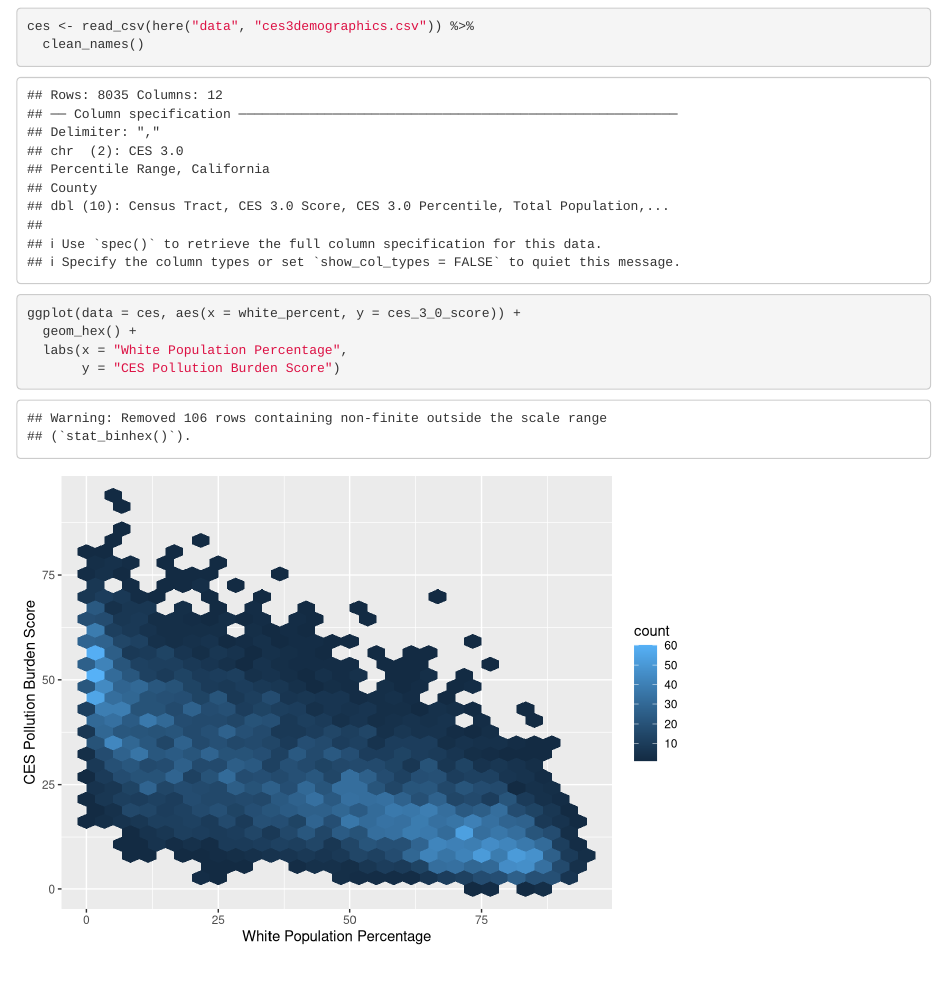
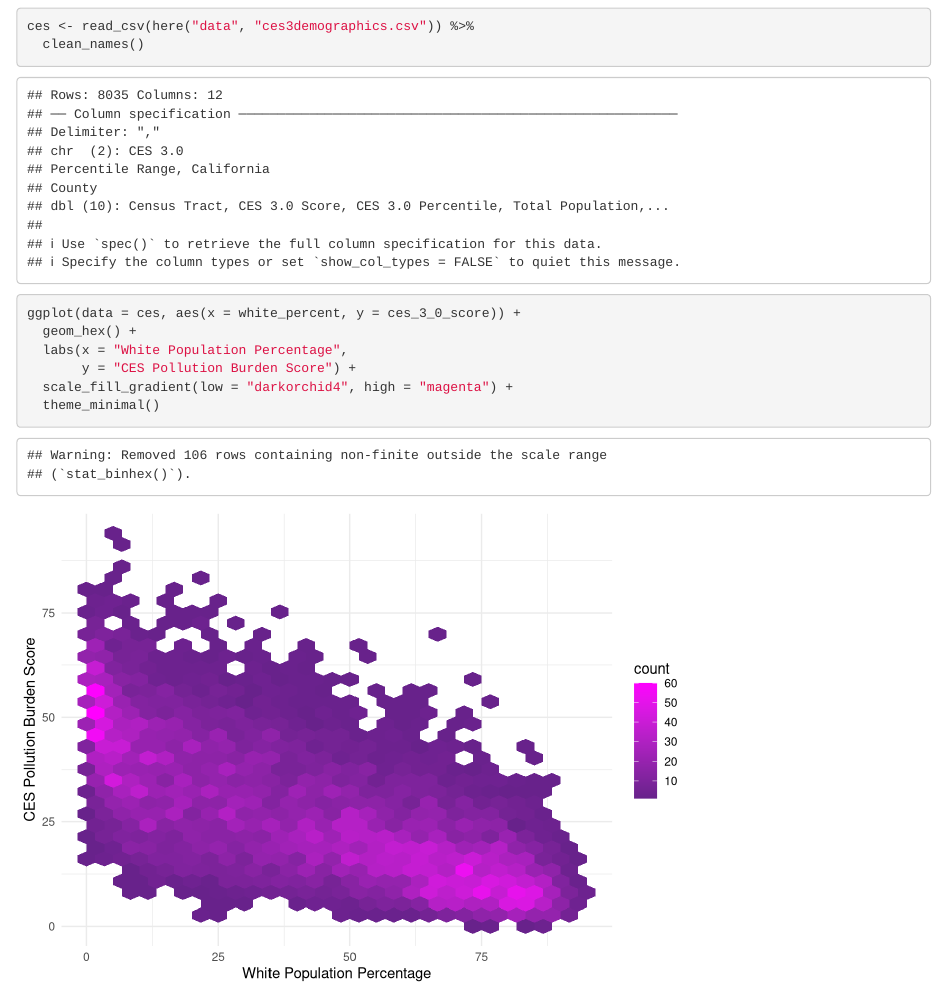
Before and after one commit to genchiong/ejscreen-group-12, an R Markdown document (src/group_12_ca_ej.Rmd): the page in a window 1100 px wide, from 120 px down. Rendered offline with R 4.5, knitr and Pandoc, with nearby package versions; column names are cleaned by a stand-in for the janitor package.

Commit message:
updated the color scheme and theme on hex2d

````diff
--- a/src/group_12_ca_ej.Rmd
+++ b/src/group_12_ca_ej.Rmd
@@ -22,5 +22,7 @@ ces <- read_csv(here("data", "ces3demographics.csv")) %>%
 ggplot(data = ces, aes(x = white_percent, y = ces_3_0_score)) +
   geom_hex() +
   labs(x = "White Population Percentage",
-       y = "CES Pollution Burden Score")
+       y = "CES Pollution Burden Score") +
+  scale_fill_gradient(low = "darkorchid4", high = "magenta") +
+  theme_minimal()
 ```
````
